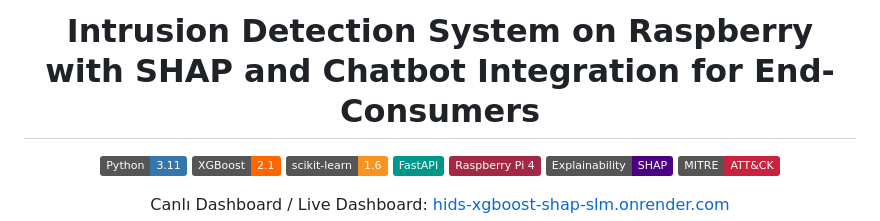
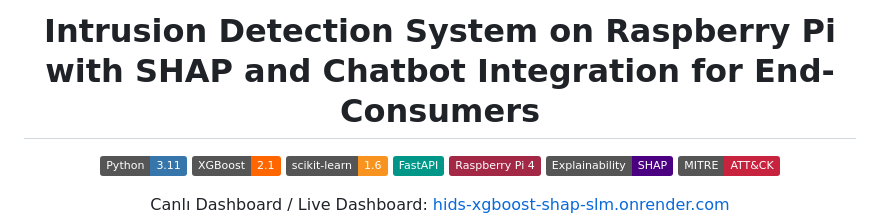
Before and after one commit to galiperbas/HIDS-XGBoost-SHAP-SLM, a Markdown page: README.md, the part around the change. GitHub-like rendering; badges without logos.

Commit message:
docs: add "Pi" to title to match thesis
Co-Authored-By: Claude Opus 4.8 <noreply@anthropic.com>

```diff
--- a/README.md
+++ b/README.md
@@ -1,4 +1,4 @@
-<h1 align="center">Intrusion Detection System on Raspberry with SHAP and Chatbot Integration for End-Consumers</h1>
+<h1 align="center">Intrusion Detection System on Raspberry Pi with SHAP and Chatbot Integration for End-Consumers</h1>
 
 <p align="center">
   <img alt="Python" src="https://img.shields.io/badge/Python-3.11-3776AB?logo=python&logoColor=white">
```
